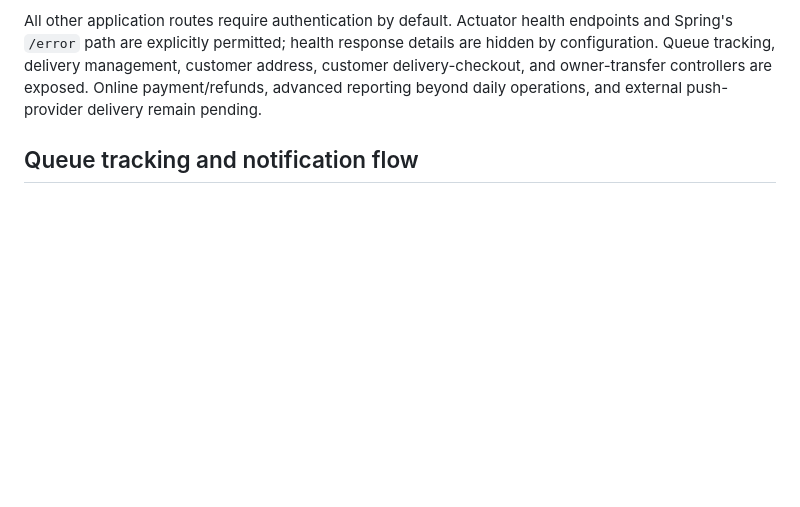
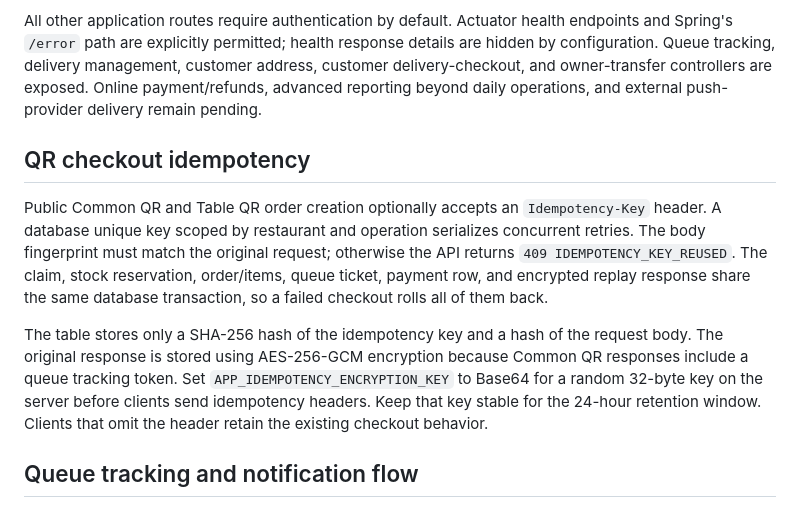
Before and after one commit to waiyanphyo-max/Restaurant-Platform, a Markdown page: docs/architecture.md, the part around the change. GitHub-like rendering; blank space fills up the shorter version.

Commit message:
docs(security): document encrypted QR idempotency flow

```diff
--- a/docs/architecture.md
+++ b/docs/architecture.md
@@ -48,6 +48,12 @@ The following manager-order routes require a valid bearer token and an appropria
 - `PATCH /api/v1/restaurants/{restaurantId}/orders/{orderId}/status` — validated status transition and optional audit note. The update locks the order row scoped to that restaurant and records the authenticated actor in status history in the transaction.
 
 All other application routes require authentication by default. Actuator health endpoints and Spring's `/error` path are explicitly permitted; health response details are hidden by configuration. Queue tracking, delivery management, customer address, customer delivery-checkout, and owner-transfer controllers are exposed. Online payment/refunds, advanced reporting beyond daily operations, and external push-provider delivery remain pending.
+
+## QR checkout idempotency
+
+Public Common QR and Table QR order creation optionally accepts an `Idempotency-Key` header. A database unique key scoped by restaurant and operation serializes concurrent retries. The body fingerprint must match the original request; otherwise the API returns `409 IDEMPOTENCY_KEY_REUSED`. The claim, stock reservation, order/items, queue ticket, payment row, and encrypted replay response share the same database transaction, so a failed checkout rolls all of them back.
+
+The table stores only a SHA-256 hash of the idempotency key and a hash of the request body. The original response is stored using AES-256-GCM encryption because Common QR responses include a queue tracking token. Set `APP_IDEMPOTENCY_ENCRYPTION_KEY` to Base64 for a random 32-byte key on the server before clients send idempotency headers. Keep that key stable for the 24-hour retention window. Clients that omit the header retain the existing checkout behavior.
 
 ## Queue tracking and notification flow
 
```
